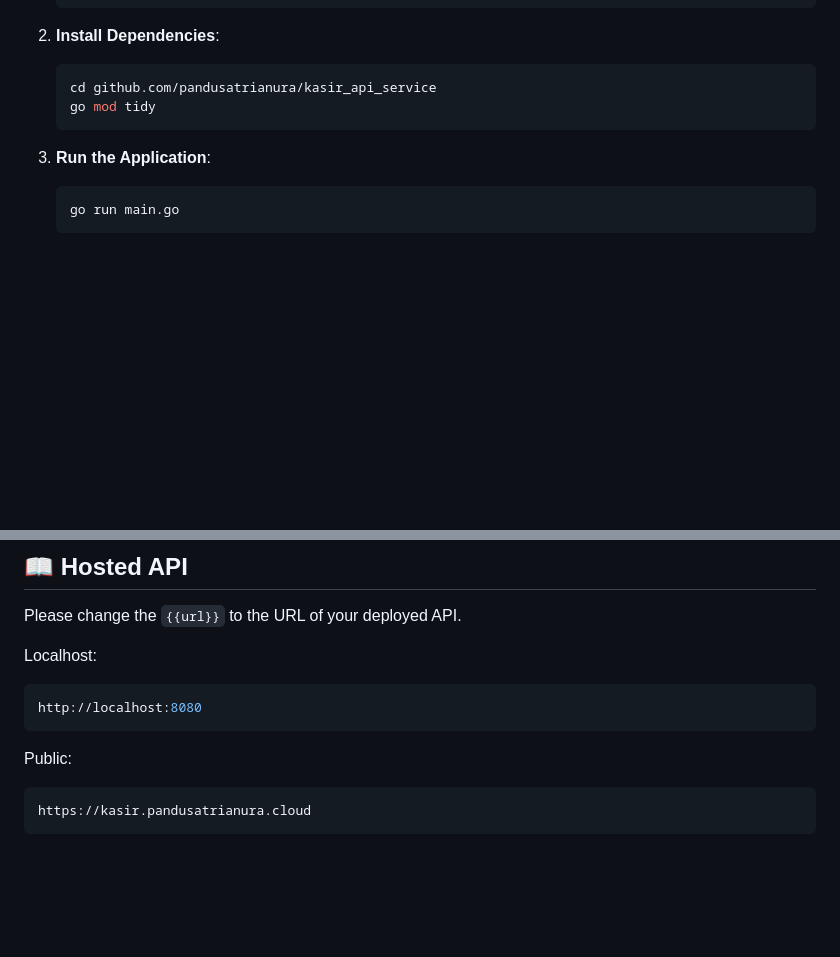
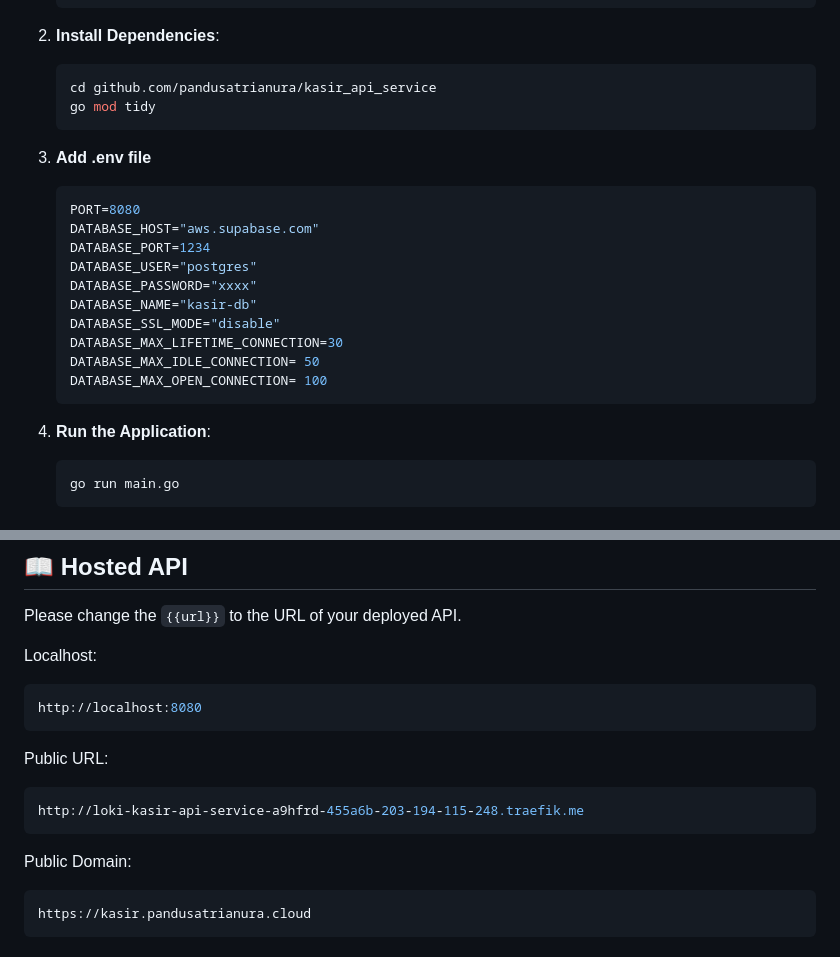
Before and after one commit to pandusatrianura/kasir_api_service, a Markdown page: readme.md, 2 parts joined by grey strips. Rendered like a GitHub page; blank space fills up the shorter version.

Commit message:
feat: add detail env in readme

````diff
--- a/readme.md
+++ b/readme.md
@@ -118,7 +118,21 @@ The application provides several API endpoints for the functionalities mentioned
    go mod tidy
    ```
 
-3. **Run the Application**:
+3. **Add .env file**
+   ```bash
+   PORT=8080
+   DATABASE_HOST="aws.supabase.com"
+   DATABASE_PORT=1234
+   DATABASE_USER="postgres"
+   DATABASE_PASSWORD="xxxx"
+   DATABASE_NAME="kasir-db"
+   DATABASE_SSL_MODE="disable"
+   DATABASE_MAX_LIFETIME_CONNECTION=30
+   DATABASE_MAX_IDLE_CONNECTION= 50
+   DATABASE_MAX_OPEN_CONNECTION= 100
+   ```
+
+4. **Run the Application**:
    ```bash
    go run main.go
    ```
@@ -276,7 +290,13 @@ Please change the `{{url}}` to the URL of your deployed API.
    ```bash
    http://localhost:8080
    ```
-   Public:
+
+   Public URL:
+   ```bash
+   http://loki-kasir-api-service-a9hfrd-455a6b-203-194-115-248.traefik.me
+   ```
+
+   Public Domain:
    ```bash
    https://kasir.pandusatrianura.cloud
    ```
````
